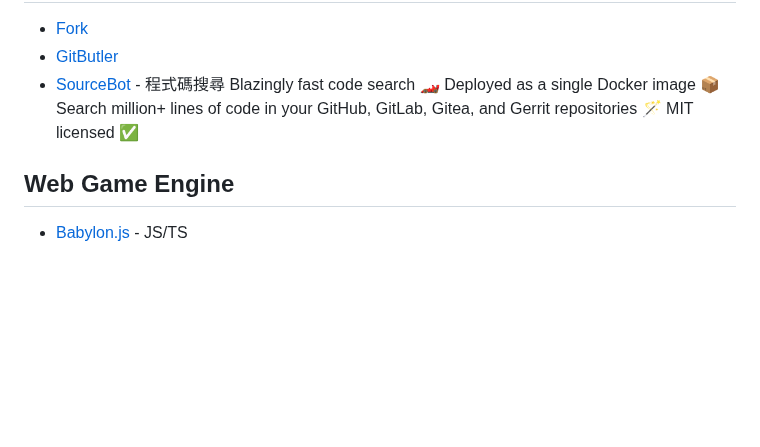
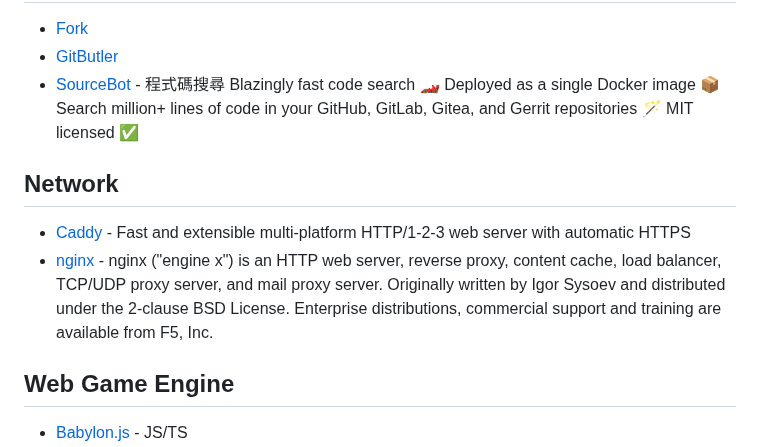
Before and after one commit to seanmars/my-awesome-tools, a Markdown page: docs/README.md, the part around the change. GitHub-like rendering; blank space fills up the shorter version.

```diff
--- a/docs/README.md
+++ b/docs/README.md
@@ -121,6 +121,11 @@
 - [GitButler](https://gitbutler.com/)
 - [SourceBot](https://github.com/sourcebot-dev/sourcebot) - 程式碼搜尋 Blazingly fast code search 🏎️ Deployed as a single Docker image 📦 Search million+ lines of code in your GitHub, GitLab, Gitea, and Gerrit repositories 🪄 MIT licensed ✅
 
+## Network
+
+- [Caddy](https://caddyserver.com/) - Fast and extensible multi-platform HTTP/1-2-3 web server with automatic HTTPS
+- [nginx](https://nginx.org/) - nginx ("engine x") is an HTTP web server, reverse proxy, content cache, load balancer, TCP/UDP proxy server, and mail proxy server. Originally written by Igor Sysoev and distributed under the 2-clause BSD License. Enterprise distributions, commercial support and training are available from F5, Inc.
+
 ## Web Game Engine
 
 - [Babylon.js](https://www.babylonjs.com/) - JS/TS
```
